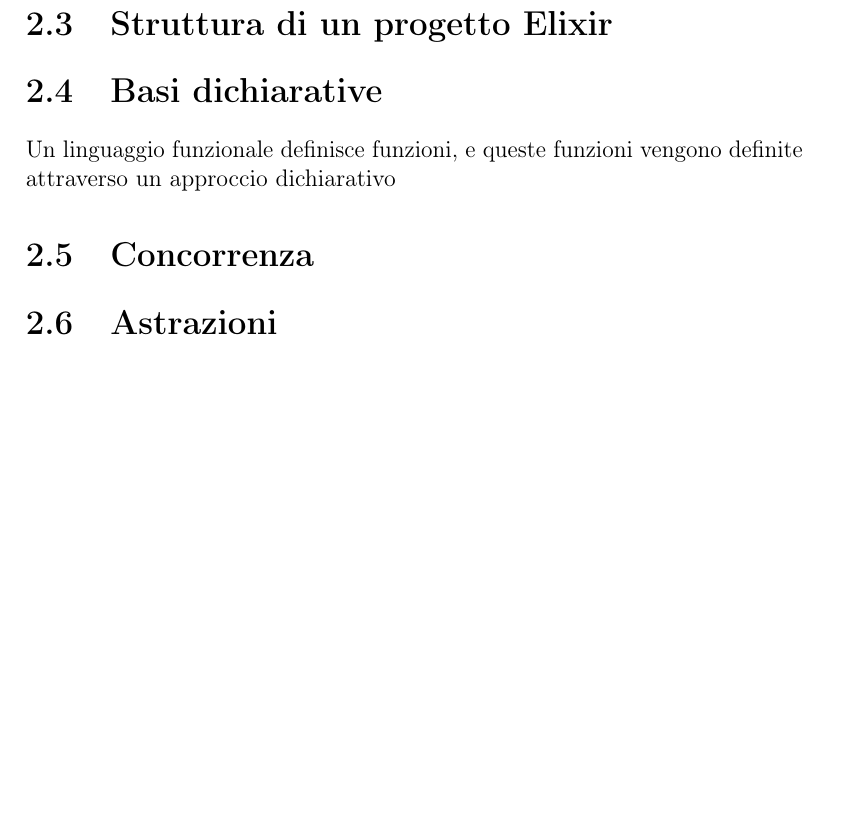
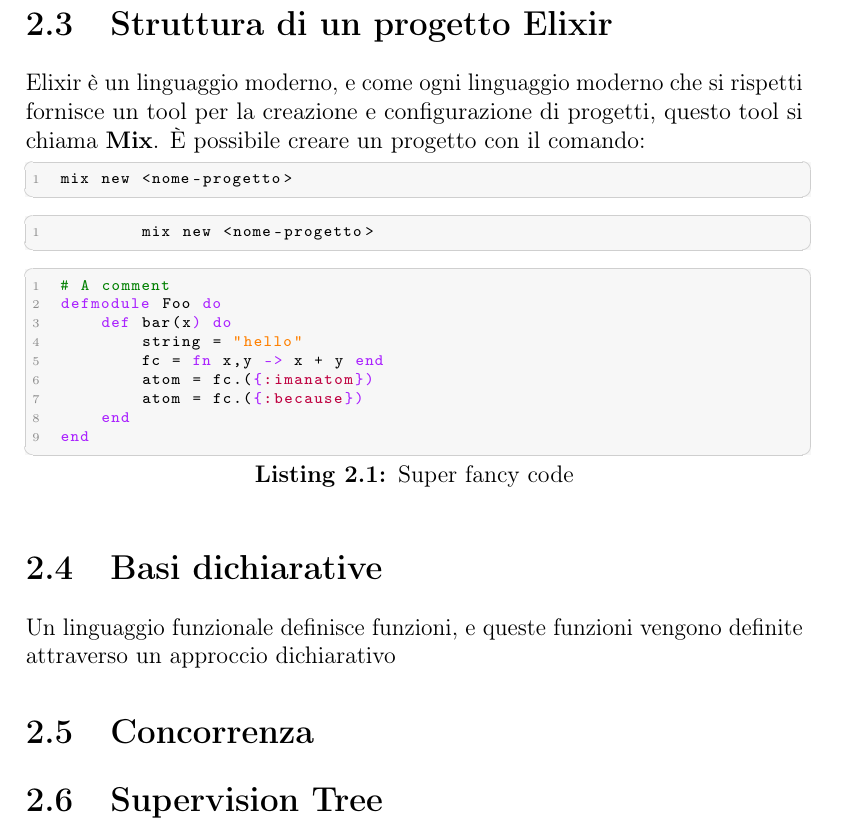
Before and after one commit to nicofiorini98/Bachelor_thesis, a LaTeX book (main.tex, which reads MainMatter/Chapters/Chap2/Sections/astrazioni.tex, MainMatter/Chapters/Chap2/Sections/struttura_progetto.tex, customization.sty): part of page 10 of 11, cut so that both start at the same text, the shorter picture padded with empty space. Compiled offline with pdfLaTeX.

Commit message:
update customization listings

```diff
--- a/MainMatter/Chapters/Chap2/Sections/astrazioni.tex
+++ b/MainMatter/Chapters/Chap2/Sections/astrazioni.tex
@@ -1 +1 @@
-\section{Astrazioni}
+\section{Supervision Tree}
--- a/MainMatter/Chapters/Chap2/Sections/struttura_progetto.tex
+++ b/MainMatter/Chapters/Chap2/Sections/struttura_progetto.tex
@@ -1 +1,34 @@
 \section{Struttura di un progetto Elixir}
+
+Elixir è un linguaggio moderno, e come ogni linguaggio moderno che
+si rispetti fornisce un tool per la creazione e configurazione di
+progetti, questo tool si chiama \textbf{Mix}.
+È possibile creare un progetto con il comando:
+% \begin{lstlisting}[language=bash]
+% 	echo "Hello, world!"
+% \end{lstlisting}
+
+% \begin{minted}{bash}
+% 	#!/bin/bash
+% 	echo the $# parameter did not destroy pygments syntax highlighting
+% \end{minted}
+
+\begin{lstlisting}[language=bash]
+mix new <nome-progetto>
+\end{lstlisting}
+
+\begin{lstlisting}[language=elixir]
+	mix new <nome-progetto>
+\end{lstlisting}
+
+\begin{lstlisting}[language=elixir, caption={Super fancy code},captionpos=b]
+# A comment
+defmodule Foo do
+    def bar(x) do
+        string = "hello"
+        fc = fn x,y -> x + y end
+        atom = fc.({:imanatom})
+        atom = fc.({:because})
+    end
+end
+\end{lstlisting}
--- a/customization.sty
+++ b/customization.sty
@@ -188,23 +188,81 @@
     morecomment=[n]{/*}{*/},
     morecomment=[s][\color{purple}]{:}{\ },
     morestring=[s][\color{orange}]"",
-    commentstyle=\color{commentgreen},
-    keywordstyle=\color{eminence},
-    stringstyle=\color{red},
-	basicstyle=\rmfamily,
-	breaklines,
-	showstringspaces=false,
-	frame=tb
+    %   identifierstyle=\color{red}\ttfamily,
+    commentstyle=\color{ipython_green}\ttfamily,
+    stringstyle=\color{ipython_red}\ttfamily,
+    keepspaces=true,
+    showspaces=false,
+    showstringspaces=false,
+    %
+    rulecolor=\color{ipython_frame},
+    frame=single,
+    frameround={t}{t}{t}{t},
+    %framexleftmargin=6mm,
+    framexleftmargin=1.6em,
+    xleftmargin=2em,
+    numbers=left,
+    numberstyle=\tiny\color{halfgray},
+    %
+    %
+    backgroundcolor=\color{ipython_bg},
+    %   extendedchars=true,
+    basicstyle=\scriptsize\ttfamily,
+    keywordstyle=\color{ipython_purple}\ttfamily,
+    emph={forward_diff_process,forward_diff_process_ott},          % Custom highlighting
+    emphstyle=\color{ipython_yellow},    % Custom highlighting style
+    % escapechar=\¢,escapebegin=\color{ipython_green},
 }
 
-\lstset{
+\lstdefinelanguage{bash}{
+    %   identifierstyle=\color{red}\ttfamily,
+    commentstyle=\color{ipython_green}\ttfamily,
+    stringstyle=\color{ipython_red}\ttfamily,
+    keepspaces=true,
+    showspaces=false,
+    showstringspaces=false,
+    %
+    rulecolor=\color{ipython_frame},
+    frame=single,
+    frameround={t}{t}{t}{t},
+    %framexleftmargin=6mm,
+    framexleftmargin=1.6em,
+    xleftmargin=2em,
     numbers=left,
-    xleftmargin=0em,
-    frame=single,
-    framexleftmargin=0em,
-    numberstyle=\small\rmfamily,
-    basicstyle=\small\ttfamily
-    }
+    numberstyle=\tiny\color{halfgray},
+    %
+    %
+    backgroundcolor=\color{ipython_bg},
+    %   extendedchars=true,
+    basicstyle=\scriptsize\ttfamily,
+    keywordstyle=\color{ipython_purple}\ttfamily,
+    keywordstyle=[2]\color{blue}\ttfamily,
+    keywordstyle=[3]\color{ipython_yellow}\ttfamily,
+    emph={forward_diff_process,forward_diff_process_ott},          % Custom highlighting
+    emphstyle=\color{ipython_yellow},    % Custom highlighting style
+    % escapechar=\¢,escapebegin=\color{ipython_green},
+}
+
+
+% \lstdefinestyle{line}{
+%     numbers=left
+%     xleftmargin=0em,
+%     frame=none,
+%     framexleftmargin=0em,
+%     numberstyle=\small\rmfamily,
+%     basicstyle=\small\ttfamily
+% }
+
+% \lstdefinestyle{noline}{
+%     numbers=none
+%     xleftmargin=0em,
+%     frame=none,
+%     framexleftmargin=0em,
+%     % numberstyle=\small\rmfamily,
+%     basicstyle=\small\ttfamily
+% }
+
+% \lstset{style=noline}
 
 
 \theoremstyle{definition}
--- a/main.tex
+++ b/main.tex
@@ -31,7 +31,8 @@
 \usepackage{caption}
 \captionsetup{format=hang,labelfont=bf}
 \usepackage{float}                  % For figures
-\usepackage[x11names]{xcolor}
+% \usepackage[x11names]{xcolor}
+\usepackage{xcolor}
 \usepackage{fancyhdr}               % For the headings
 \usepackage{listings}               % Uso dei listing per il codice
 \usepackage{svg}
```
Also changed, not shown: main.pdf, 1 other file.
